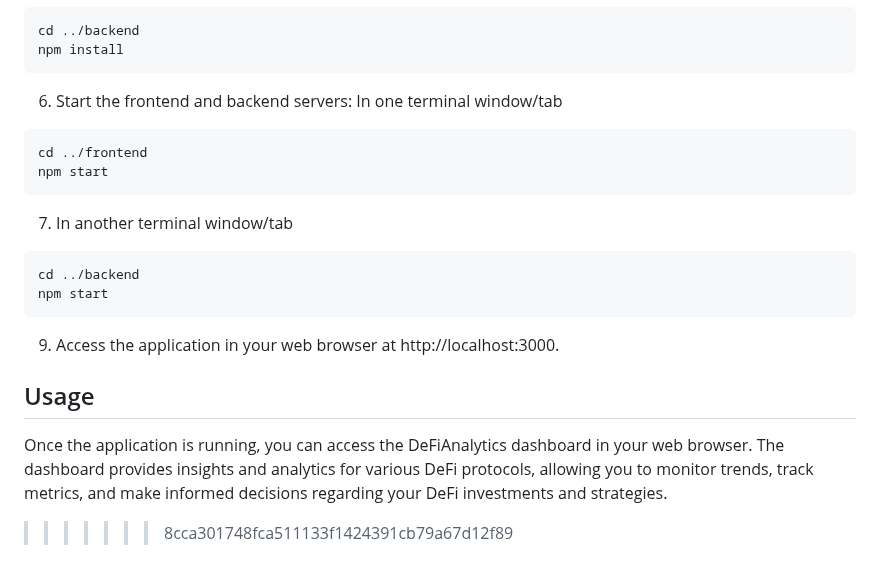
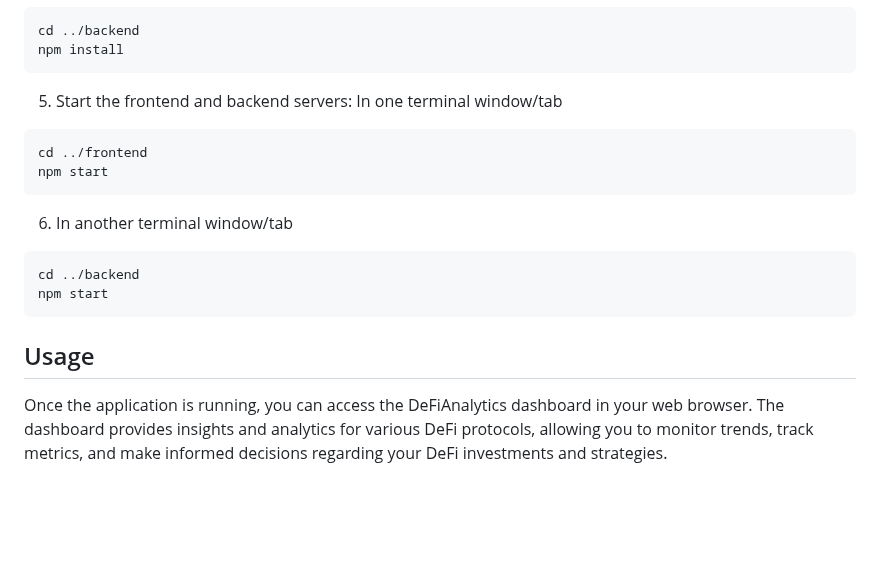
Before and after one commit to Aditya-dom/Lyman, a Markdown page: readme.md, the part around the change. Rendered like a GitHub page; blank space fills up the shorter version.

````diff
--- a/readme.md
+++ b/readme.md
@@ -138,23 +138,18 @@ cd ../backend
 npm install
 ```
 
-6. Start the frontend and backend servers:
+5. Start the frontend and backend servers:
 In one terminal window/tab
 ```
 cd ../frontend
 npm start
 ```
-7. In another terminal window/tab
+6. In another terminal window/tab
 ```
 cd ../backend
 npm start
 ```
 
-9. Access the application in your web browser at http://localhost:3000.
 
 ## Usage
-
 Once the application is running, you can access the DeFiAnalytics dashboard in your web browser. The dashboard provides insights and analytics for various DeFi protocols, allowing you to monitor trends, track metrics, and make informed decisions regarding your DeFi investments and strategies.
-
-
->>>>>>> 8cca301748fca511133f1424391cb79a67d12f89
````
